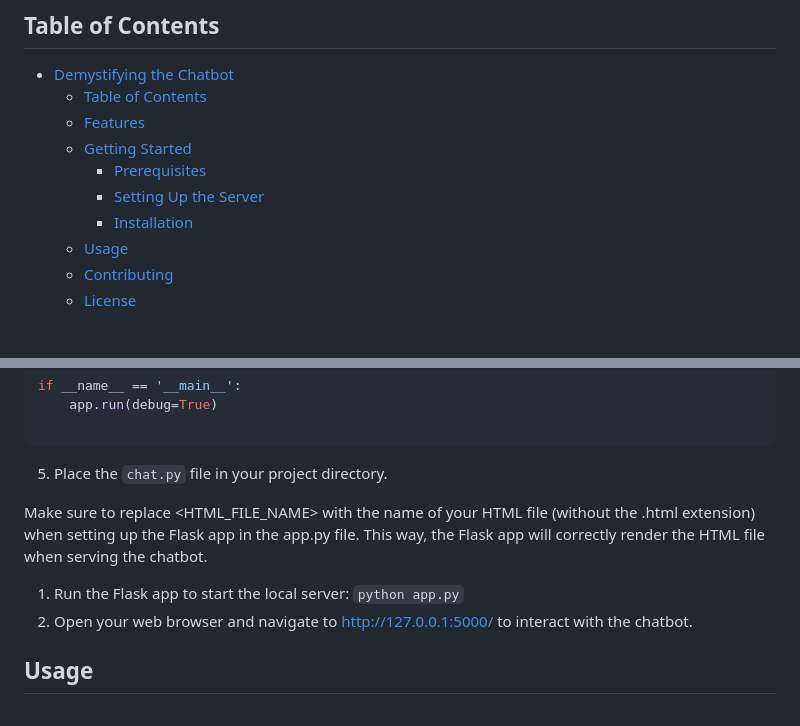
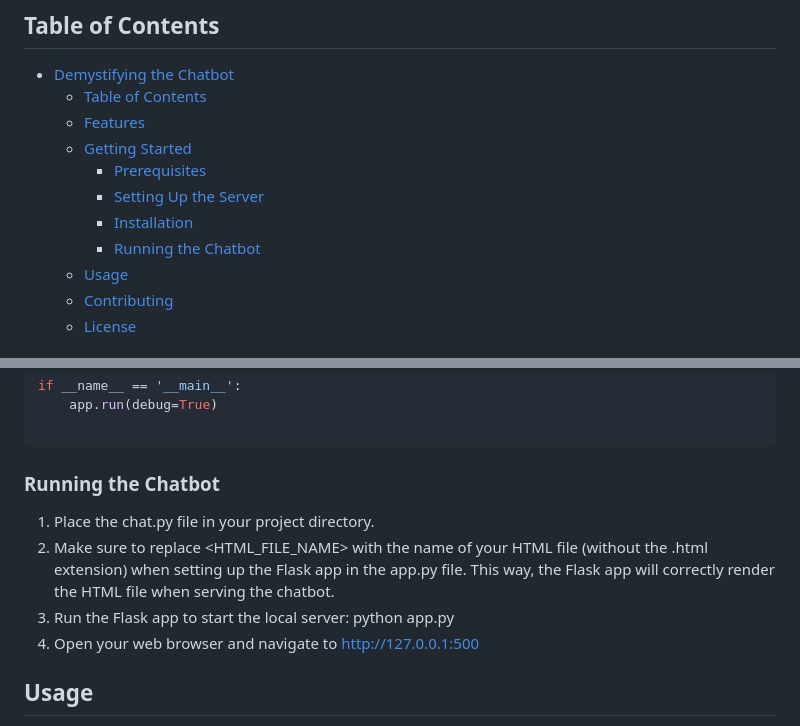
Before and after one commit to bolouie/ExpressoBot, a Markdown page: README.md, 2 parts joined by grey strips. Drawn GitHub-style.

Commit message:
Initial commit

````diff
--- a/README.md
+++ b/README.md
@@ -13,6 +13,7 @@ Created by Bo Louie, instructed by Professor Chris Kim at OCAD University's Scho
     - [Prerequisites](#prerequisites)
     - [Setting Up the Server](#setting-up-the-server)
     - [Installation](#installation)
+    - [Running the Chatbot](#running-the-chatbot)
   - [Usage](#usage)
   - [Contributing](#contributing)
   - [License](#license)
@@ -63,12 +64,12 @@ if __name__ == '__main__':
 
 ```
 
-5. Place the `chat.py` file in your project directory.
+### Running the Chatbot
 
-Make sure to replace <HTML_FILE_NAME> with the name of your HTML file (without the .html extension) when setting up the Flask app in the app.py file. This way, the Flask app will correctly render the HTML file when serving the chatbot.
-
-1. Run the Flask app to start the local server: `python app.py`
-2. Open your web browser and navigate to http://127.0.0.1:5000/ to interact with the chatbot.
+1. Place the chat.py file in your project directory.
+2. Make sure to replace <HTML_FILE_NAME> with the name of your HTML file (without the .html extension) when setting up the Flask app in the app.py file. This way, the Flask app will correctly render the HTML file when serving the chatbot.
+3. Run the Flask app to start the local server: python app.py
+4. Open your web browser and navigate to http://127.0.0.1:500
 
 ## Usage
 
````
